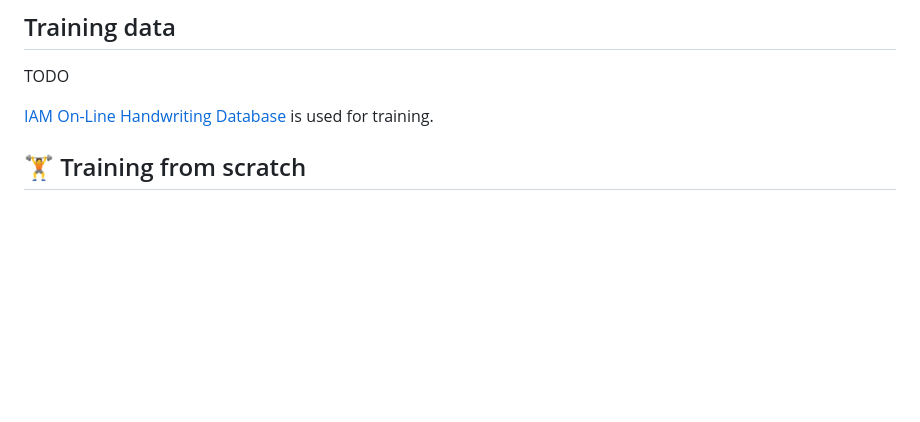
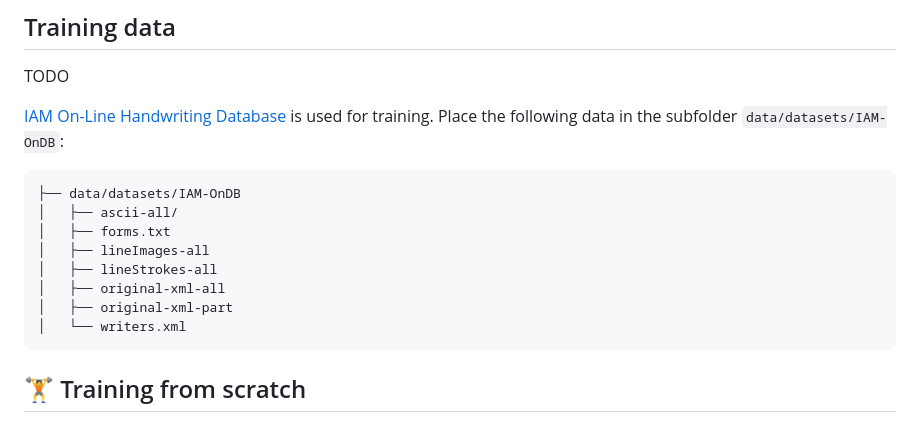
Before and after one commit to PellelNitram/OnlineHTR, a Markdown page: README.md, the part around the change. Rendered like a GitHub page; blank space fills up the shorter version.

Commit message:
Work on README.

````diff
--- a/README.md
+++ b/README.md
@@ -46,7 +46,18 @@ Test installations with those commands:
 
 TODO
 
-[IAM On-Line Handwriting Database](https://fki.tic.heia-fr.ch/databases/iam-on-line-handwriting-database) is used for training.
+[IAM On-Line Handwriting Database](https://fki.tic.heia-fr.ch/databases/iam-on-line-handwriting-database) is used for training. Place the following data in the subfolder `data/datasets/IAM-OnDB`:
+
+```
+├── data/datasets/IAM-OnDB
+│   ├── ascii-all/
+│   ├── forms.txt
+│   ├── lineImages-all
+│   ├── lineStrokes-all
+│   ├── original-xml-all
+│   ├── original-xml-part
+│   └── writers.xml
+```
 
 ## 🏋️ Training from scratch
 
````
